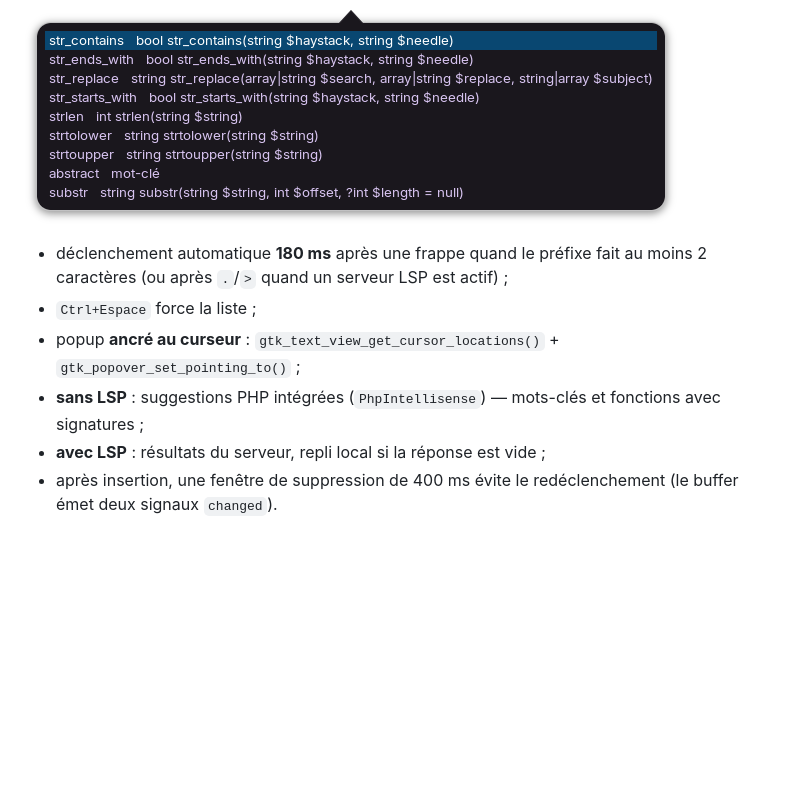
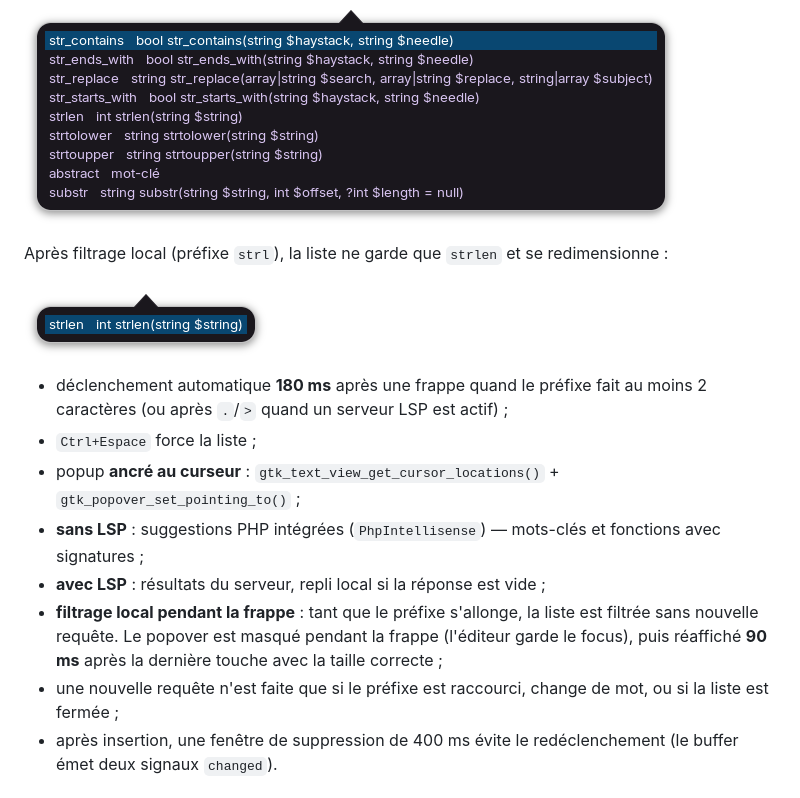
Before and after one commit to LudovicBoudi/Cyonima-PHP-IDE, a Markdown page: docs/design.md, the part around the change. Rendered like a GitHub page; pictures changed too: docs/screenshot-intellisense-filter.png (added); blank space fills up the shorter version.

```diff
--- a/docs/design.md
+++ b/docs/design.md
@@ -62,6 +62,11 @@ séparateur se glisse à la souris.
 
 ![Popup IntelliSense](screenshot-intellisense.png)
 
+Après filtrage local (préfixe `strl`), la liste ne garde que `strlen` et se
+redimensionne :
+
+![Popup IntelliSense filtré](screenshot-intellisense-filter.png)
+
 - déclenchement automatique **180 ms** après une frappe quand le préfixe fait
   au moins 2 caractères (ou après `.`/`>` quand un serveur LSP est actif) ;
 - `Ctrl+Espace` force la liste ;
@@ -70,6 +75,12 @@ séparateur se glisse à la souris.
 - **sans LSP** : suggestions PHP intégrées (`PhpIntellisense`) — mots-clés et
   fonctions avec signatures ;
 - **avec LSP** : résultats du serveur, repli local si la réponse est vide ;
+- **filtrage local pendant la frappe** : tant que le préfixe s'allonge, la
+  liste est filtrée sans nouvelle requête. Le popover est masqué pendant la
+  frappe (l'éditeur garde le focus), puis réaffiché **90 ms** après la dernière
+  touche avec la taille correcte ;
+- une nouvelle requête n'est faite que si le préfixe est raccourci, change de
+  mot, ou si la liste est fermée ;
 - après insertion, une fenêtre de suppression de 400 ms évite le
   redéclenchement (le buffer émet deux signaux `changed`).
 
```
Also changed, not shown: README.md (+2 -1 lines), docs/decisions.md (+7 -0 lines), 7 other files.
